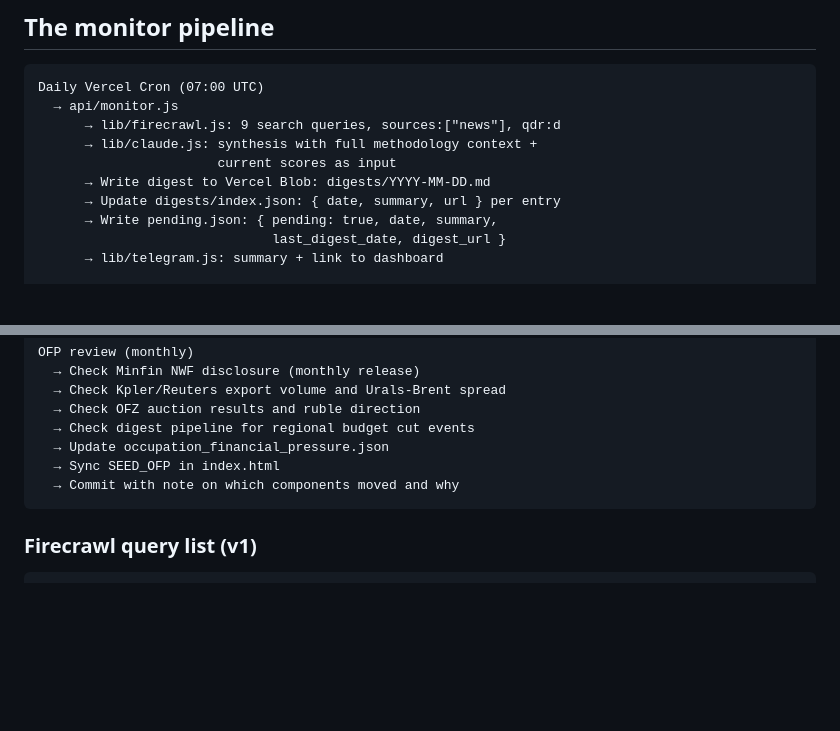
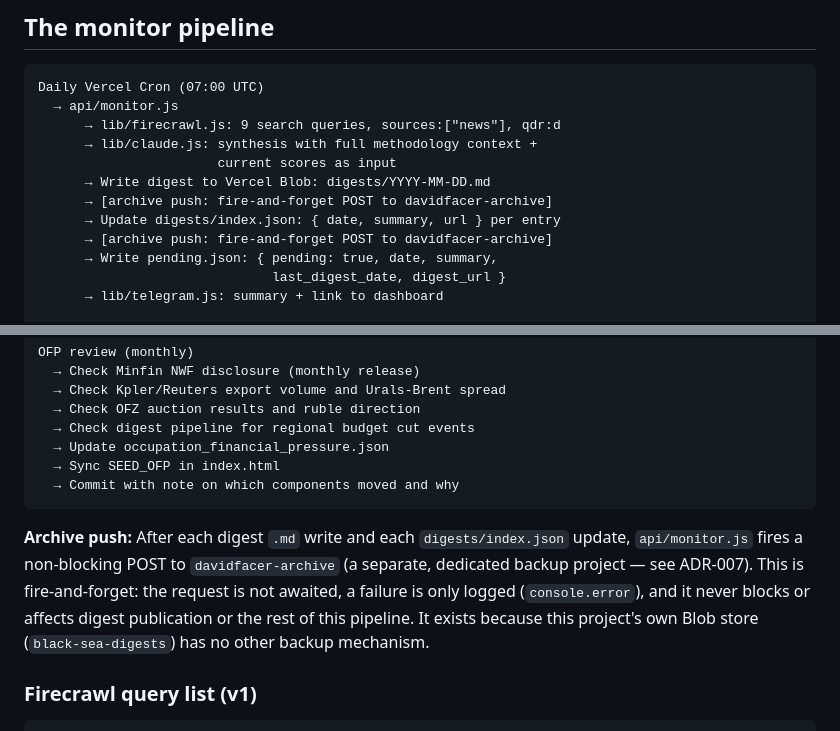
Before and after one commit to superdtf-0882/BlackSeaRealEstate, a Markdown page: README.md, 2 parts joined by grey strips. GitHub-like rendering; blank space fills up the shorter version.

Commit message:
Document archive push in pipeline diagram; remove superseded READMEold.md
Pipeline diagram now shows the two fire-and-forget archive-push steps
added to monitor.js this session (previously undocumented). Also
deletes READMEold.md (v4.0, gitignored, never tracked -- so this
deletion itself produces no tracked diff, noted here for the record).

````diff
--- a/README.md
+++ b/README.md
@@ -643,7 +643,9 @@ Daily Vercel Cron (07:00 UTC)
       → lib/claude.js: synthesis with full methodology context +
                        current scores as input
       → Write digest to Vercel Blob: digests/YYYY-MM-DD.md
+      → [archive push: fire-and-forget POST to davidfacer-archive]
       → Update digests/index.json: { date, summary, url } per entry
+      → [archive push: fire-and-forget POST to davidfacer-archive]
       → Write pending.json: { pending: true, date, summary,
                               last_digest_date, digest_url }
       → lib/telegram.js: summary + link to dashboard
@@ -677,6 +679,14 @@ OFP review (monthly)
   → Sync SEED_OFP in index.html
   → Commit with note on which components moved and why
 ```
+
+**Archive push:** After each digest `.md` write and each `digests/index.json`
+update, `api/monitor.js` fires a non-blocking POST to `davidfacer-archive`
+(a separate, dedicated backup project — see ADR-007). This is
+fire-and-forget: the request is not awaited, a failure is only logged
+(`console.error`), and it never blocks or affects digest publication or
+the rest of this pipeline. It exists because this project's own Blob
+store (`black-sea-digests`) has no other backup mechanism.
 
 ### Firecrawl query list (v1)
 ```
````
